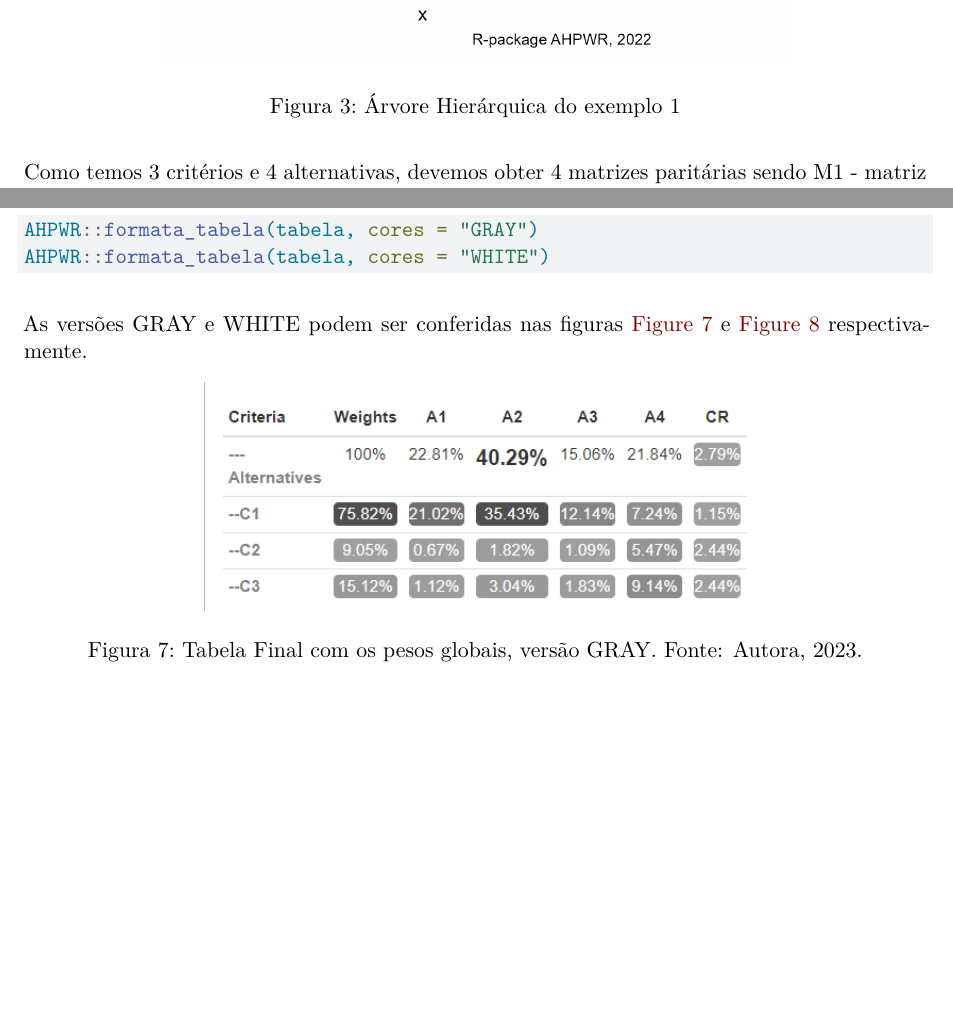
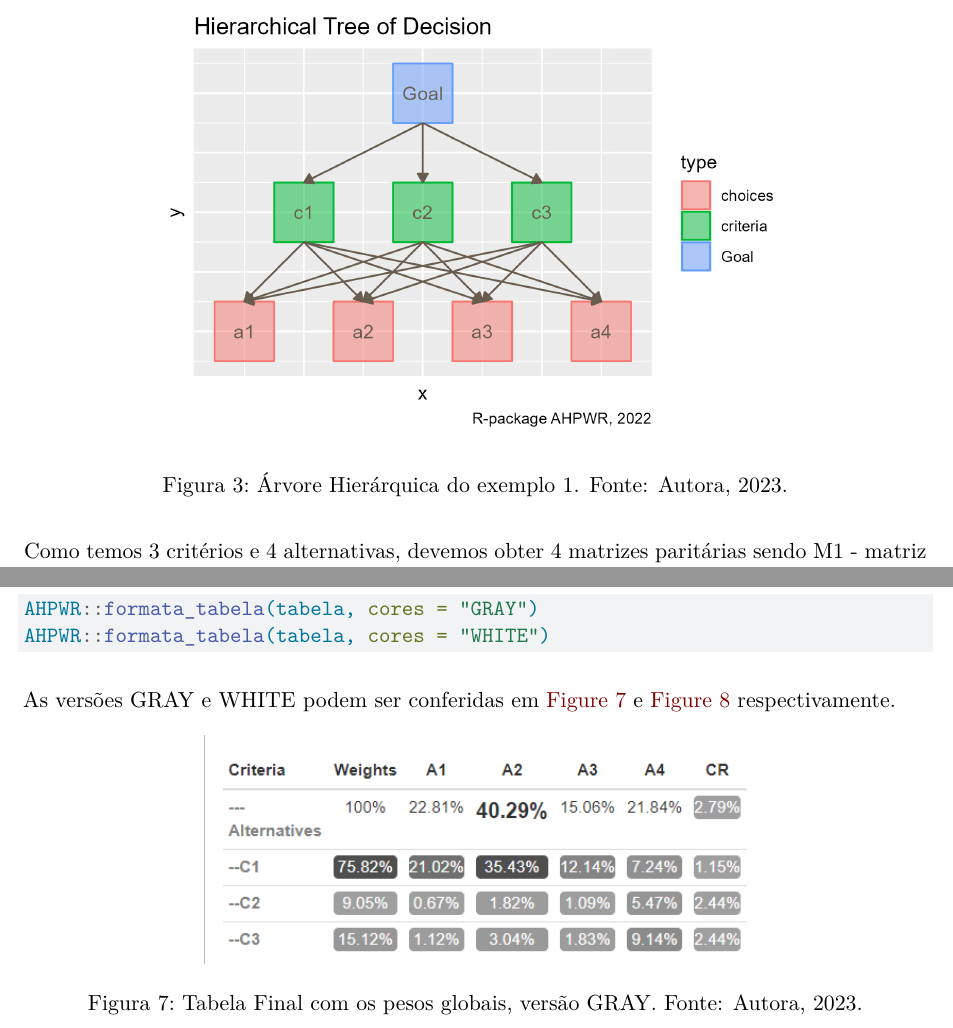
Before and after one commit to Lucianea/Projeto_Ebook_VIISER, a Quarto document (Luciane/CapLuciane.qmd): two parts of pages 6 and 10 of 16, joined at a grey line, cut so that both start at the same text, the shorter picture padded with empty space. Rendered offline with R 4.5, knitr and Pandoc in place of Quarto, then LaTeX, with nearby package versions; some code elsewhere in the file could not run offline.

Commit message:
Add files via upload
pequenas correcoes

````diff
--- a/Luciane/CapLuciane.qmd
+++ b/Luciane/CapLuciane.qmd
@@ -197,7 +197,7 @@ A árvore hieráquica é obtida rapidamente utilizando-se o código a seguir, cu
 AHPWR::flow_chart(names=NULL, c=3, a=4)
 ```
 
-![Árvore Hierárquica do exemplo 1](Figura1_Lu.png){#fig-Figura1 width="70%" fig-align="center" fig.cap="center"}
+![Árvore Hierárquica do exemplo 1. Fonte: Autora, 2023.](Figura1_Lu.png){#fig-Figura1 width="70%" fig-align="center" fig.cap="center"}
 
 Como temos 3 critérios e 4 alternativas, devemos obter 4 matrizes paritárias sendo M1 - matriz $3\times3$ comparando os 3 critérios; M2 - matriz $4\times 4$ comparando as 4 alternativas sob a luz do critério 1; M3 - matriz $4\times 4$ comparando as 4 alternativas sob a luz do critério 2; M4 - matriz $4\times 4$ comparando as 4 alternativas sob a luz do critério 3.
 
@@ -333,7 +333,7 @@ AHPWR::formata_tabela(tabela, cores = "WHITE")
 
 ```
 
-As versões GRAY e WHITE podem ser conferidas nas figuras @fig-Tabela2 e @fig-Tabela3 respectivamente.
+As versões GRAY e WHITE podem ser conferidas em @fig-Tabela2 e @fig-Tabela3 respectivamente.
 
 ![Tabela Final com os pesos globais, versão GRAY. Fonte: Autora, 2023.](Tabela2.png){#fig-Tabela2 width="60%" fig-align="center" fig.cap="center"}
 
````
Also changed, not shown: Luciane/CapLuciane.pdf.
